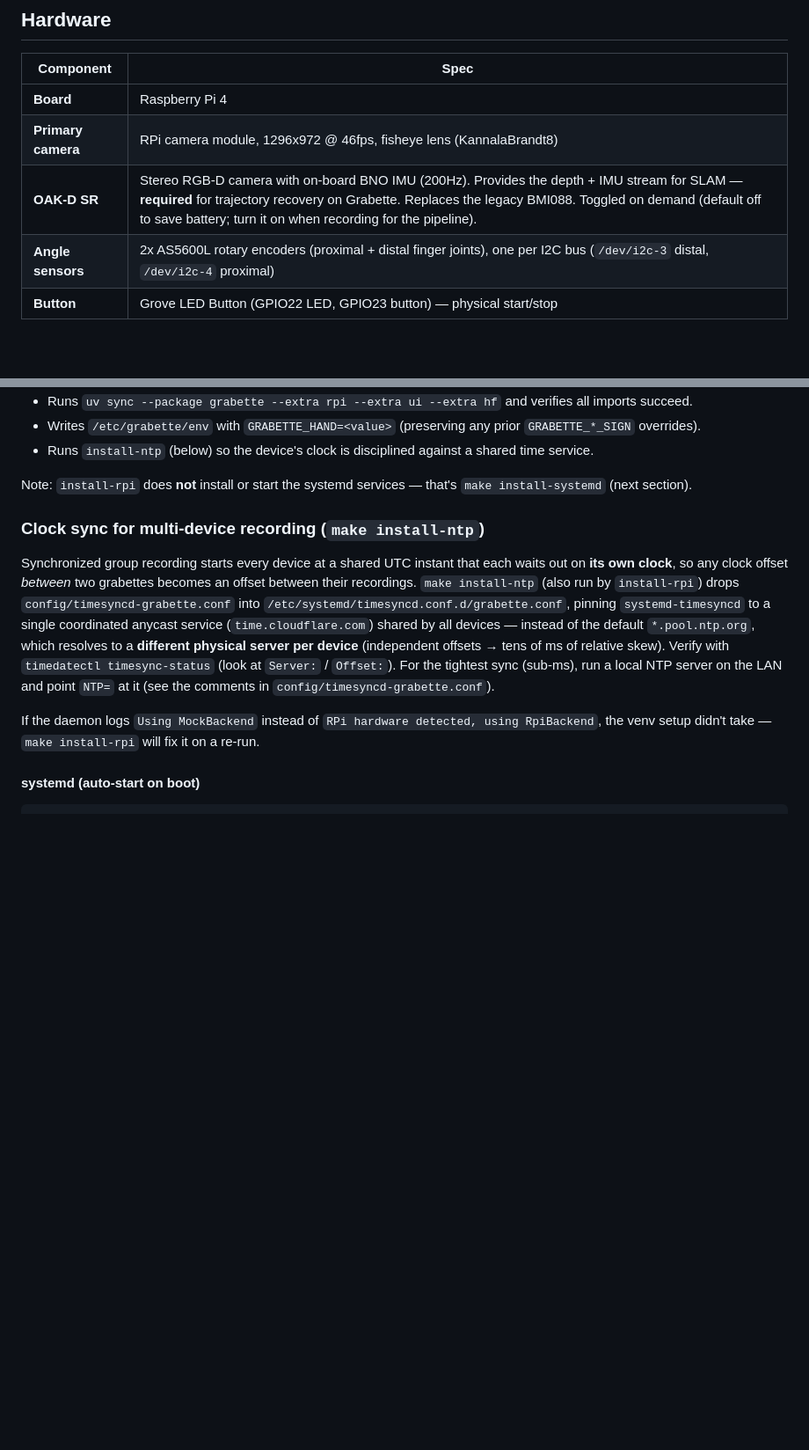
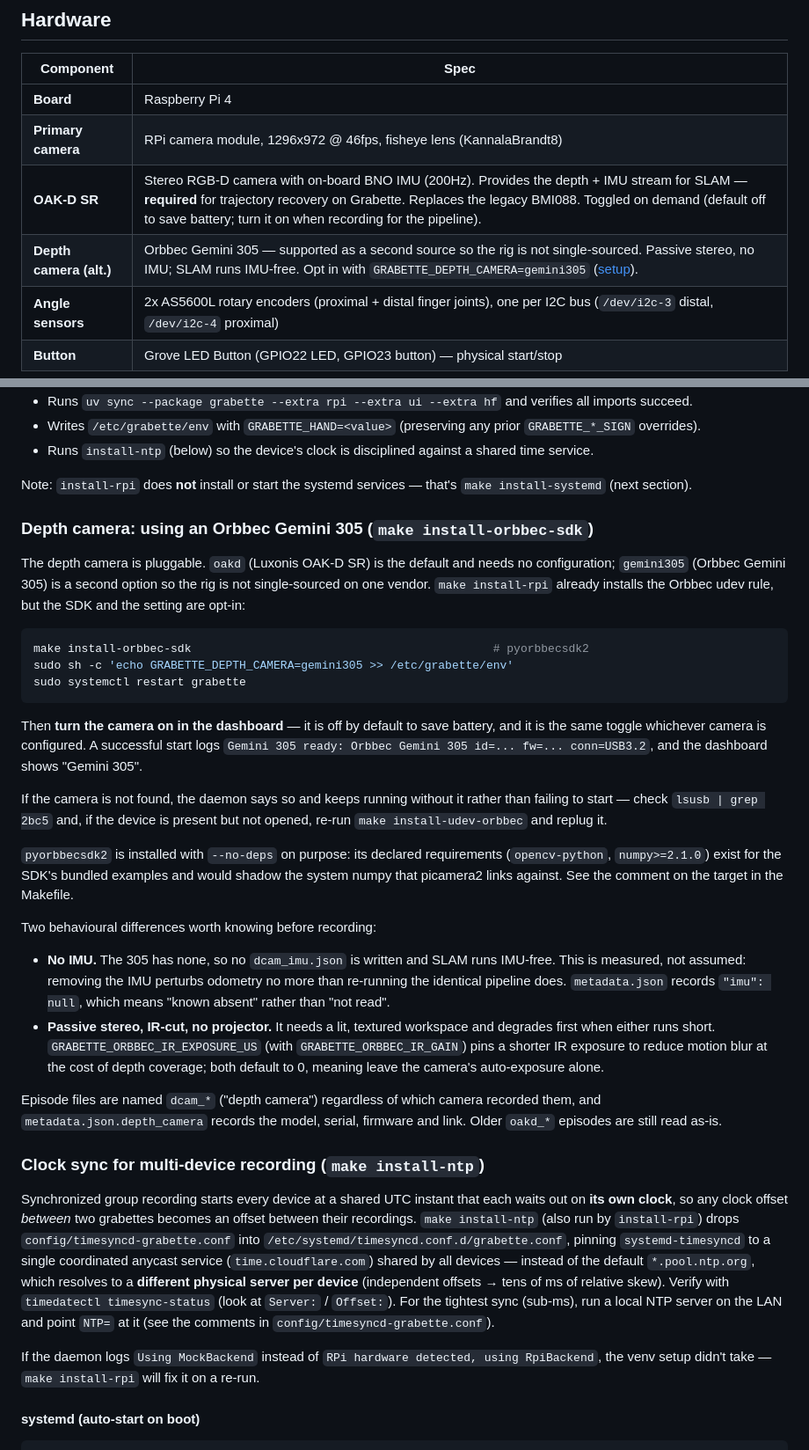
Before and after one commit to pollen-robotics/grabette, a Markdown page: packages/grabette/README.md, 2 parts joined by grey strips. Shown at 88% size. Rendered like a GitHub page; blank space fills up the shorter version.

Commit message:
Document Gemini 305 setup in the README
The only Gemini mentions on this branch were an internal design spec and the
file-format doc, so bringing one up meant reading the Makefile to discover
install-orbbec-sdk and hand-editing /etc/grabette/env. Nothing told you the
camera also has to be toggled on in the dashboard.

Adds an Install subsection with the four steps, what a successful start looks
like, what to check when the device is not found, and the two behavioural
differences that change how you record: no IMU, and passive stereo needing a
lit textured workspace.

Also adds a Hardware table row, since that table listed the OAK-D as the only
depth camera and as 'required'.

Co-Authored-By: Claude Opus 5 (1M context) <noreply@anthropic.com>

````diff
--- a/packages/grabette/README.md
+++ b/packages/grabette/README.md
@@ -17,6 +17,7 @@
 | **Board** | Raspberry Pi 4 |
 | **Primary camera** | RPi camera module, 1296x972 @ 46fps, fisheye lens (KannalaBrandt8) |
 | **OAK-D SR** | Stereo RGB-D camera with on-board BNO IMU (200Hz). Provides the depth + IMU stream for SLAM — **required** for trajectory recovery on Grabette. Replaces the legacy BMI088. Toggled on demand (default off to save battery; turn it on when recording for the pipeline). |
+| **Depth camera (alt.)** | Orbbec Gemini 305 — supported as a second source so the rig is not single-sourced. Passive stereo, no IMU; SLAM runs IMU-free. Opt in with `GRABETTE_DEPTH_CAMERA=gemini305` ([setup](#depth-camera-using-an-orbbec-gemini-305-make-install-orbbec-sdk)). |
 | **Angle sensors** | 2x AS5600L rotary encoders (proximal + distal finger joints), one per I2C bus (`/dev/i2c-3` distal, `/dev/i2c-4` proximal) |
 | **Button** | Grove LED Button (GPIO22 LED, GPIO23 button) — physical start/stop |
 
@@ -88,6 +89,49 @@ uv run python -m grabette
 - Runs `install-ntp` (below) so the device's clock is disciplined against a shared time service.
 
 Note: `install-rpi` does **not** install or start the systemd services — that's `make install-systemd` (next section).
+
+### Depth camera: using an Orbbec Gemini 305 (`make install-orbbec-sdk`)
+
+The depth camera is pluggable. `oakd` (Luxonis OAK-D SR) is the default and needs
+no configuration; `gemini305` (Orbbec Gemini 305) is a second option so the rig
+is not single-sourced on one vendor. `make install-rpi` already installs the
+Orbbec udev rule, but the SDK and the setting are opt-in:
+
+```bash
+make install-orbbec-sdk                                            # pyorbbecsdk2
+sudo sh -c 'echo GRABETTE_DEPTH_CAMERA=gemini305 >> /etc/grabette/env'
+sudo systemctl restart grabette
+```
+
+Then **turn the camera on in the dashboard** — it is off by default to save
+battery, and it is the same toggle whichever camera is configured. A successful
+start logs `Gemini 305 ready: Orbbec Gemini 305 id=... fw=... conn=USB3.2`, and
+the dashboard shows "Gemini 305".
+
+If the camera is not found, the daemon says so and keeps running without it
+rather than failing to start — check `lsusb | grep 2bc5` and, if the device is
+present but not opened, re-run `make install-udev-orbbec` and replug it.
+
+`pyorbbecsdk2` is installed with `--no-deps` on purpose: its declared
+requirements (`opencv-python`, `numpy>=2.1.0`) exist for the SDK's bundled
+examples and would shadow the system numpy that picamera2 links against. See the
+comment on the target in the Makefile.
+
+Two behavioural differences worth knowing before recording:
+
+- **No IMU.** The 305 has none, so no `dcam_imu.json` is written and SLAM runs
+  IMU-free. This is measured, not assumed: removing the IMU perturbs odometry no
+  more than re-running the identical pipeline does. `metadata.json` records
+  `"imu": null`, which means "known absent" rather than "not read".
+- **Passive stereo, IR-cut, no projector.** It needs a lit, textured workspace
+  and degrades first when either runs short. `GRABETTE_ORBBEC_IR_EXPOSURE_US`
+  (with `GRABETTE_ORBBEC_IR_GAIN`) pins a shorter IR exposure to reduce motion
+  blur at the cost of depth coverage; both default to 0, meaning leave the
+  camera's auto-exposure alone.
+
+Episode files are named `dcam_*` ("depth camera") regardless of which camera
+recorded them, and `metadata.json.depth_camera` records the model, serial,
+firmware and link. Older `oakd_*` episodes are still read as-is.
 
 ### Clock sync for multi-device recording (`make install-ntp`)
 
````
